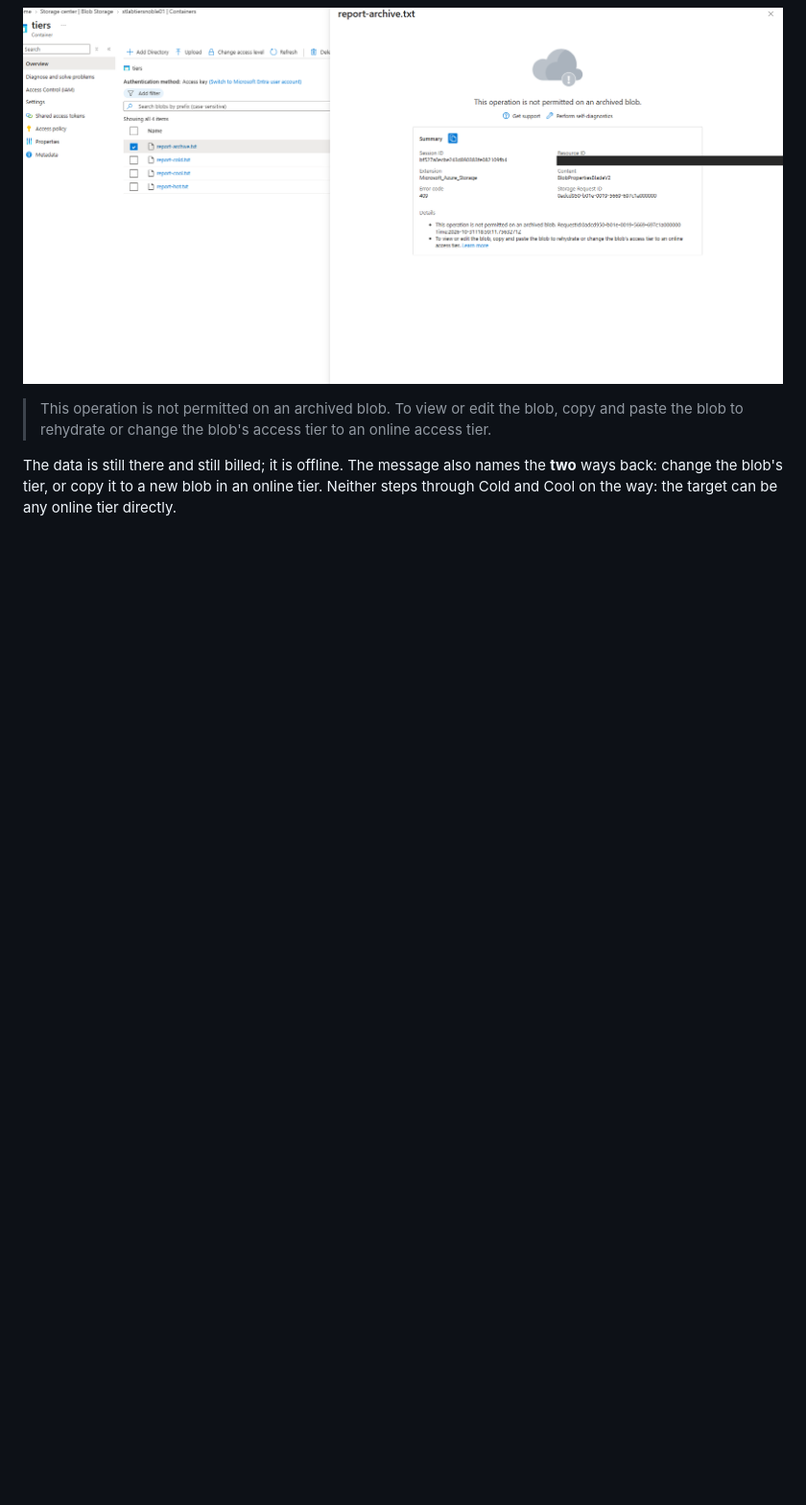
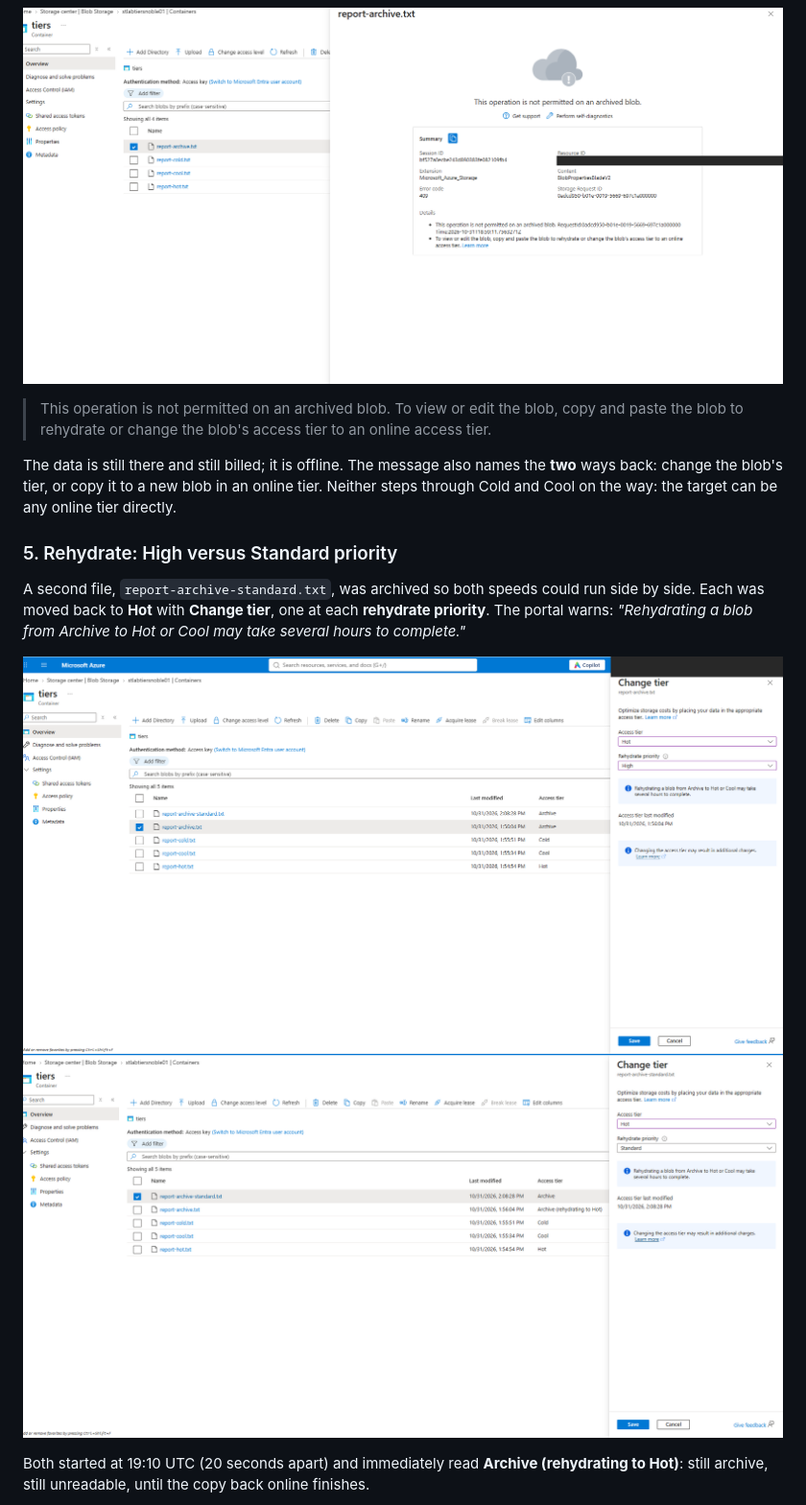
Before and after one commit to noble-antwi/azure-labs, a Markdown page: 02-storage-tiers/README.md, the part around one of its changes. Shown at 96% size. GitHub-like rendering; pictures changed too: 02-storage-tiers/screenshots/02-19-rehydrate-high.png (added), 02-storage-tiers/screenshots/02-20-rehydrate-standard.png (added); blank space fills up the shorter version.

Commit message:
Lab 02: step 5 rehydration started

```diff
--- a/02-storage-tiers/README.md
+++ b/02-storage-tiers/README.md
@@ -183,3 +183,17 @@ the **two** ways back: change the blob's tier, or copy it to a new blob in an
 online tier. Neither steps through Cold and Cool on the way: the target can be
 any online tier directly.
 
+### 5. Rehydrate: High versus Standard priority
+
+A second file, `report-archive-standard.txt`, was archived so both speeds could
+run side by side. Each was moved back to **Hot** with **Change tier**, one at
+each **rehydrate priority**. The portal warns: *"Rehydrating a blob from
+Archive to Hot or Cool may take several hours to complete."*
+
+![High priority](screenshots/02-19-rehydrate-high.png)
+![Standard priority](screenshots/02-20-rehydrate-standard.png)
+
+Both started at 19:10 UTC (20 seconds apart) and immediately read
+**Archive (rehydrating to Hot)**: still archive, still unreadable, until the
+copy back online finishes.
+
```
Also changed, not shown: other parts of 02-storage-tiers/README.md (+9 -0 lines), 02-storage-tiers/screenshots/02-21-both-rehydrating.png (added).
